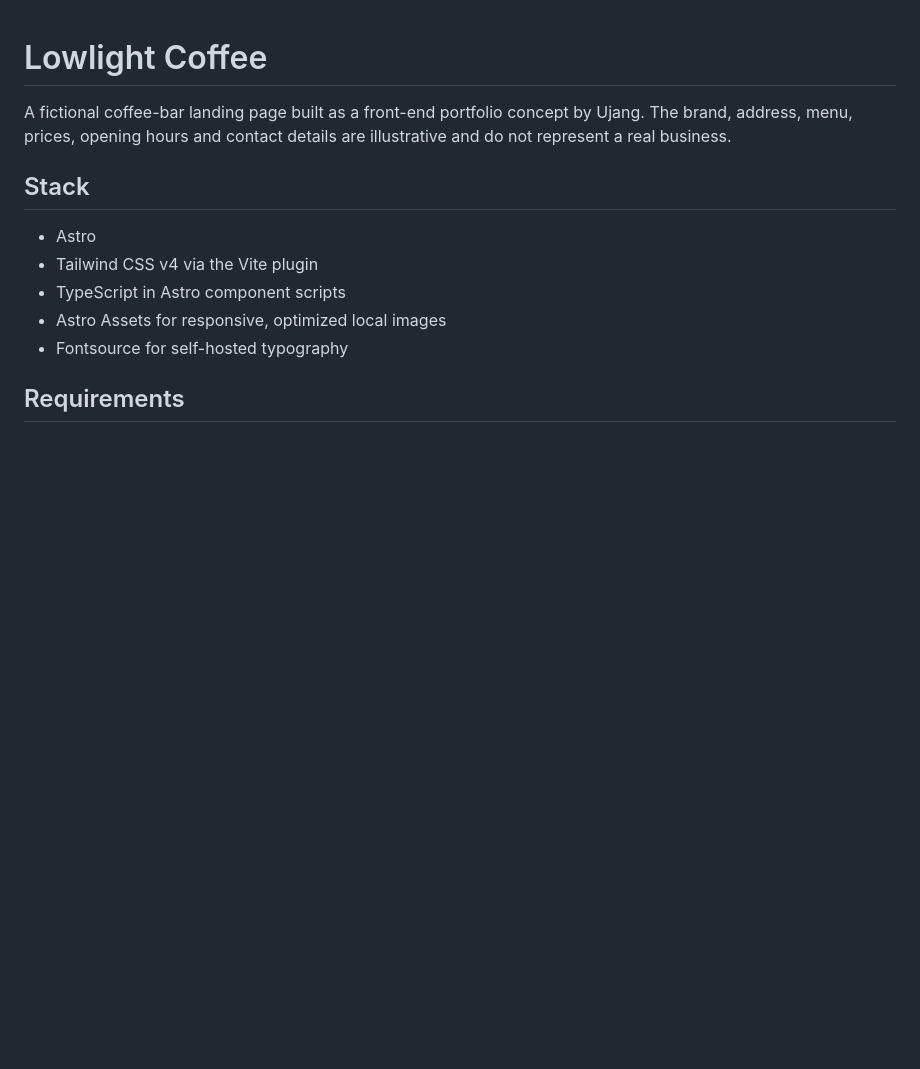
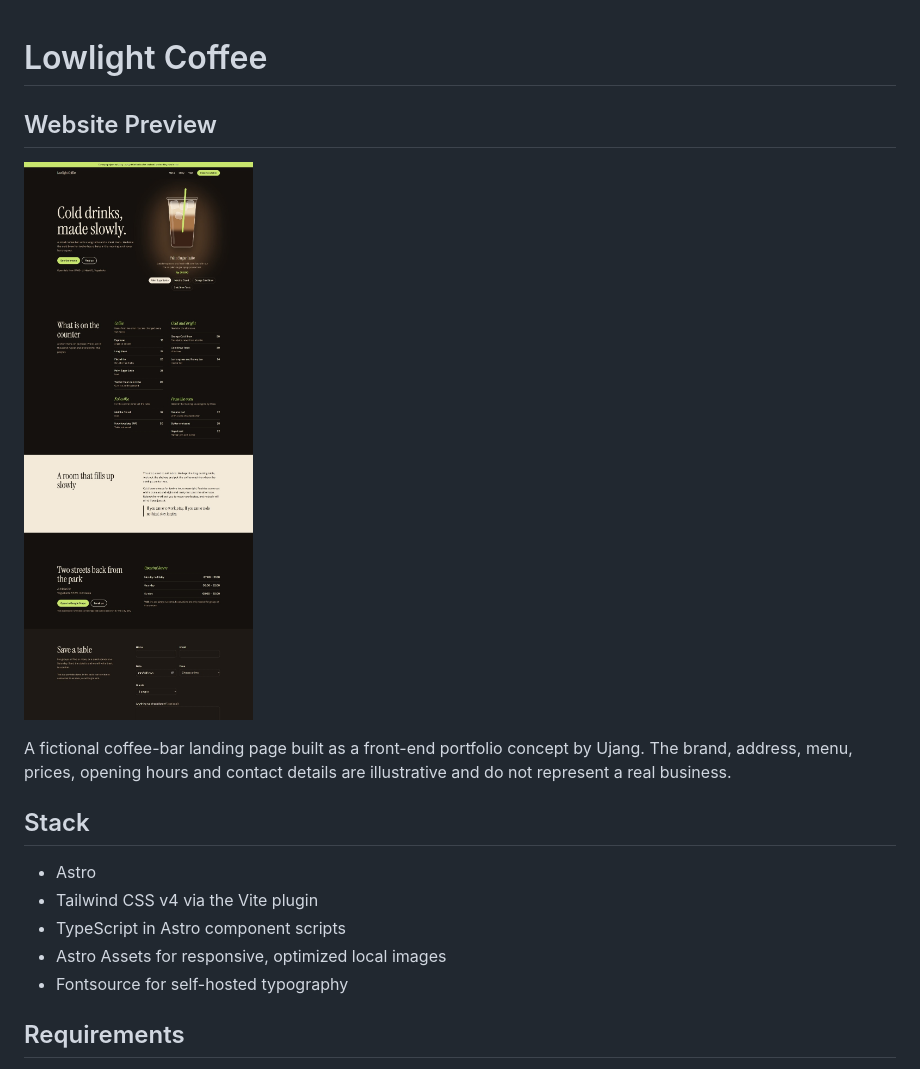
Before and after one commit to ujngflsh/lowlight-coffee, a Markdown page: README.md, the part around the change. GitHub-like rendering; pictures changed too: lowlight-coffee-preview.jpg (added); blank space fills up the shorter version.

Commit message:
Add Lowlight Coffee website preview

```diff
--- a/README.md
+++ b/README.md
@@ -1,4 +1,8 @@
 # Lowlight Coffee
+
+## Website Preview
+
+![Lowlight Coffee Website](./lowlight-coffee-preview.jpg)
 
 A fictional coffee-bar landing page built as a front-end portfolio concept by Ujang. The brand, address, menu, prices, opening hours and contact details are illustrative and do not represent a real business.
 
```
